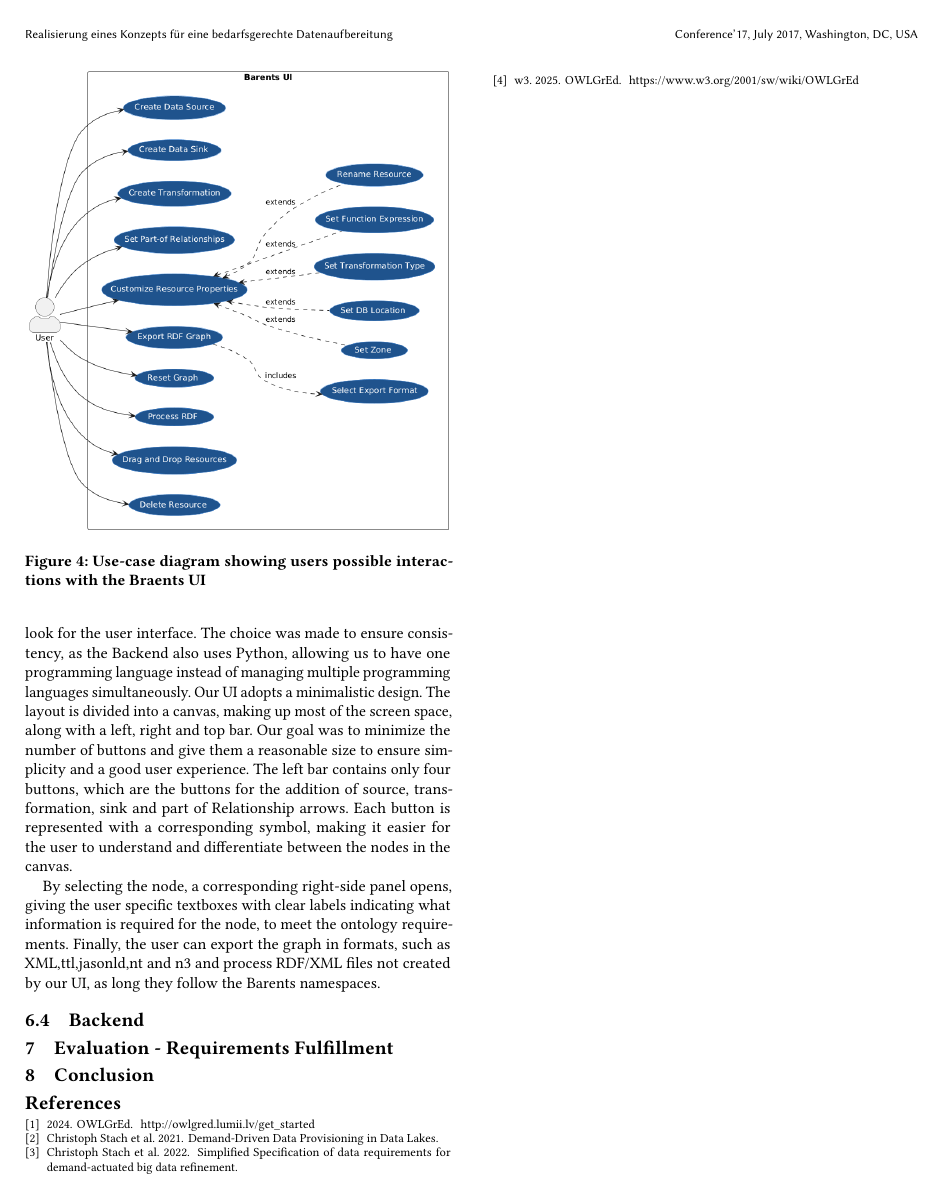
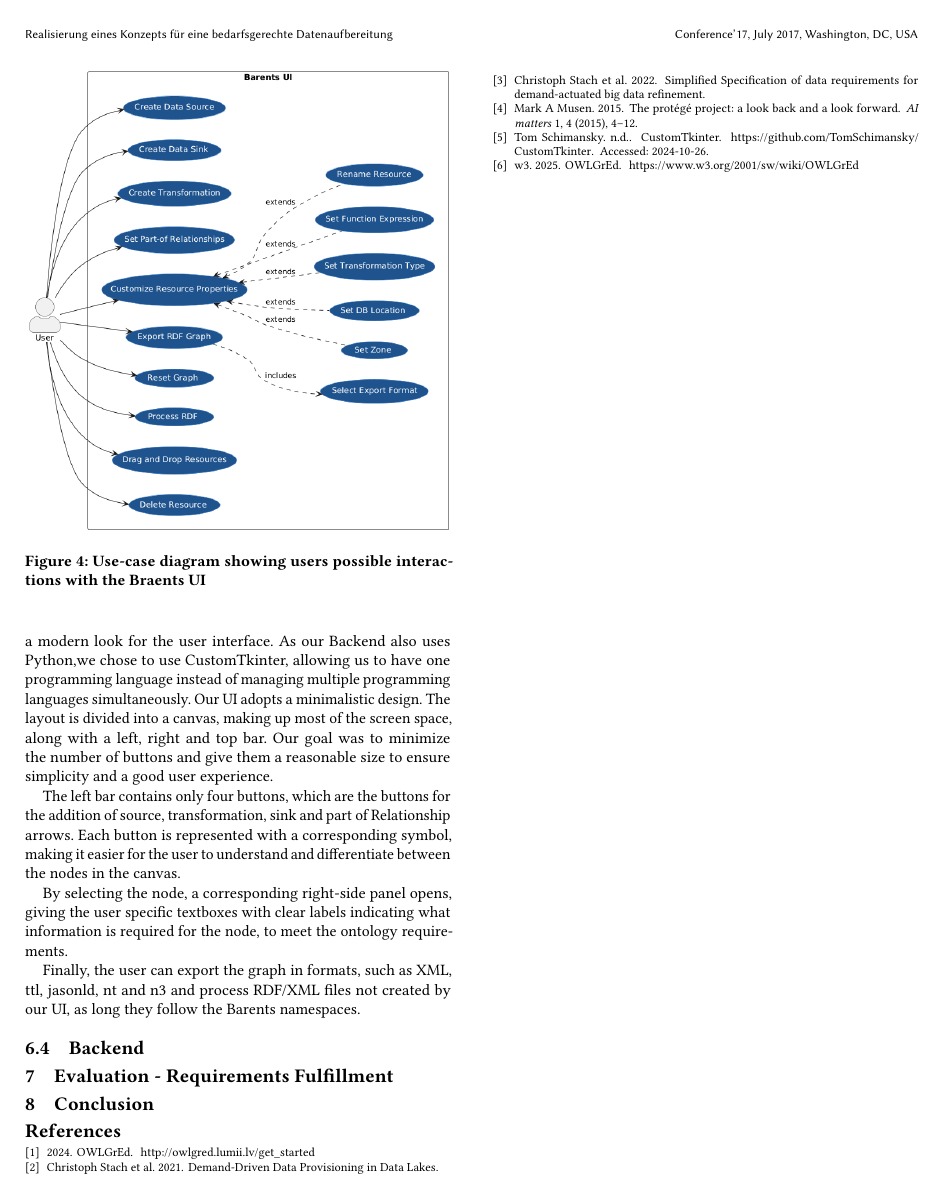
Before and after one commit to AhmedRezk-00/Barents, a LaTeX paper (paper/BARENTS_BFP.tex, which reads paper/references.bib): page 3 of 3. Compiled offline with pdfLaTeX.

Commit message:
paper small changes and references

```diff
--- a/paper/BARENTS_BFP.tex
+++ b/paper/BARENTS_BFP.tex
@@ -152,14 +152,20 @@ Stach et al.~\cite{barents21}
     \caption{The prototype of the BARENTS Editor}
     \label{BARENTS-editor}
 \end{figure}
-The User Interface for the Barents project (pictured in \autoref{BARENTS-editor}) is built on CustomTkinter, a Python library that provides a modern look for the user interface.
-The choice was made to ensure consistency, as the Backend also uses Python, allowing us to have one programming language instead of managing multiple programming languages simultaneously.
-Our UI adopts a minimalistic design. The layout is divided into a canvas, making up most of the screen space, along with a left, right and top bar.
-Our goal was to minimize the number of buttons and give them a reasonable size to ensure simplicity and a good user experience. The left bar contains only four buttons, which are the buttons for the addition of source, transformation, sink and part of Relationship arrows.
-Each button is represented with a corresponding symbol, making it easier for the user to understand and differentiate between the nodes in the canvas.
+The User Interface for the Barents project(pictured in\autoref{BARENTS-editor})
+is built on CustomTkinter\cite{customtkinter}.It is a Python library that provides a modern look for the user interface. As  our Backend also uses Python,we chose to use CustomTkinter, allowing us to have one
+programming language instead of managing multiple programming languages simultaneously. Our UI adopts a minimalistic design. The layout is divided into a canvas, making up most of the screen space, along with a left, right and top bar. Our goal was to minimize the number of buttons and give them a reasonable size to ensure simplicity and a good user experience.
 
-By selecting the node, a corresponding right-side panel opens, giving the user specific textboxes with clear labels indicating what information is required for the node, to meet the ontology requirements.
-Finally, the user can export the graph in formats, such as XML,ttl,jasonld,nt and n3 and process RDF/XML files not created by our UI, as long they follow the Barents namespaces.
+The left bar contains only four buttons, which are the buttons for the addition of source, transformation, sink and part of Relationship arrows. Each button is
+represented with a corresponding symbol, making it easier for
+the user to understand and differentiate between the nodes in the
+canvas.
+
+By selecting the node, a corresponding right-side panel opens,
+giving the user specific textboxes with clear labels indicating what
+information is required for the node, to meet the ontology requirements.
+
+Finally, the user can export the graph in formats, such as XML, ttl, jasonld, nt and n3 and process RDF/XML files not created by our UI, as long they follow the Barents namespaces.
 
 \begin{figure}
     \noindent
--- a/paper/references.bib
+++ b/paper/references.bib
@@ -27,3 +27,9 @@
   year         = 2024,
   url = {http://owlgred.lumii.lv/get_started}
 }
+@article{musen2015protege,
+  title={The prot{\'e}g{\'e} project: a look back and a look forward},
+  author={Musen, Mark A},
+  journal={AI matters},
+  volume={1},
+  number={4},
```
Also changed, not shown: paper/BARENTS_BFP.tex (2 more changed lines), paper/references.bib (13 more changed lines).
